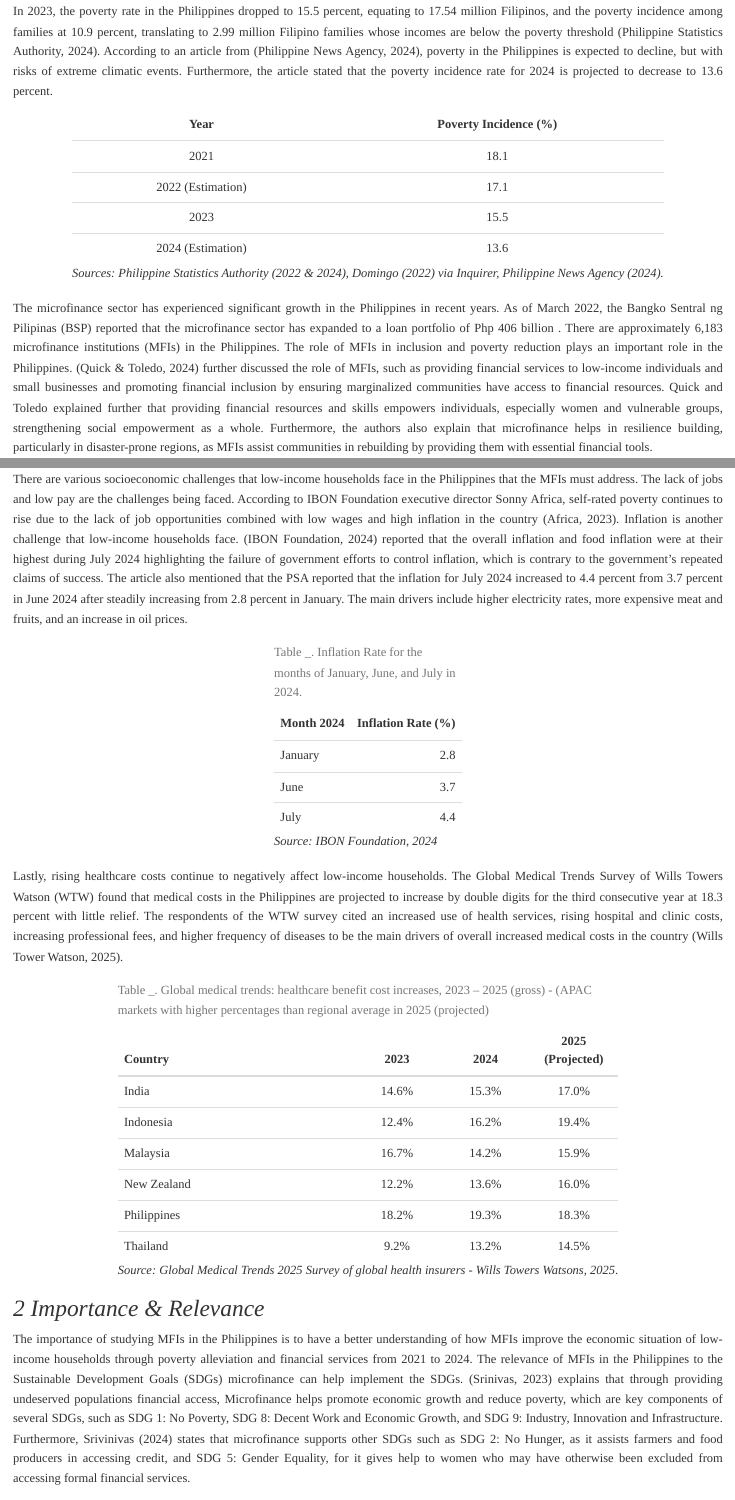
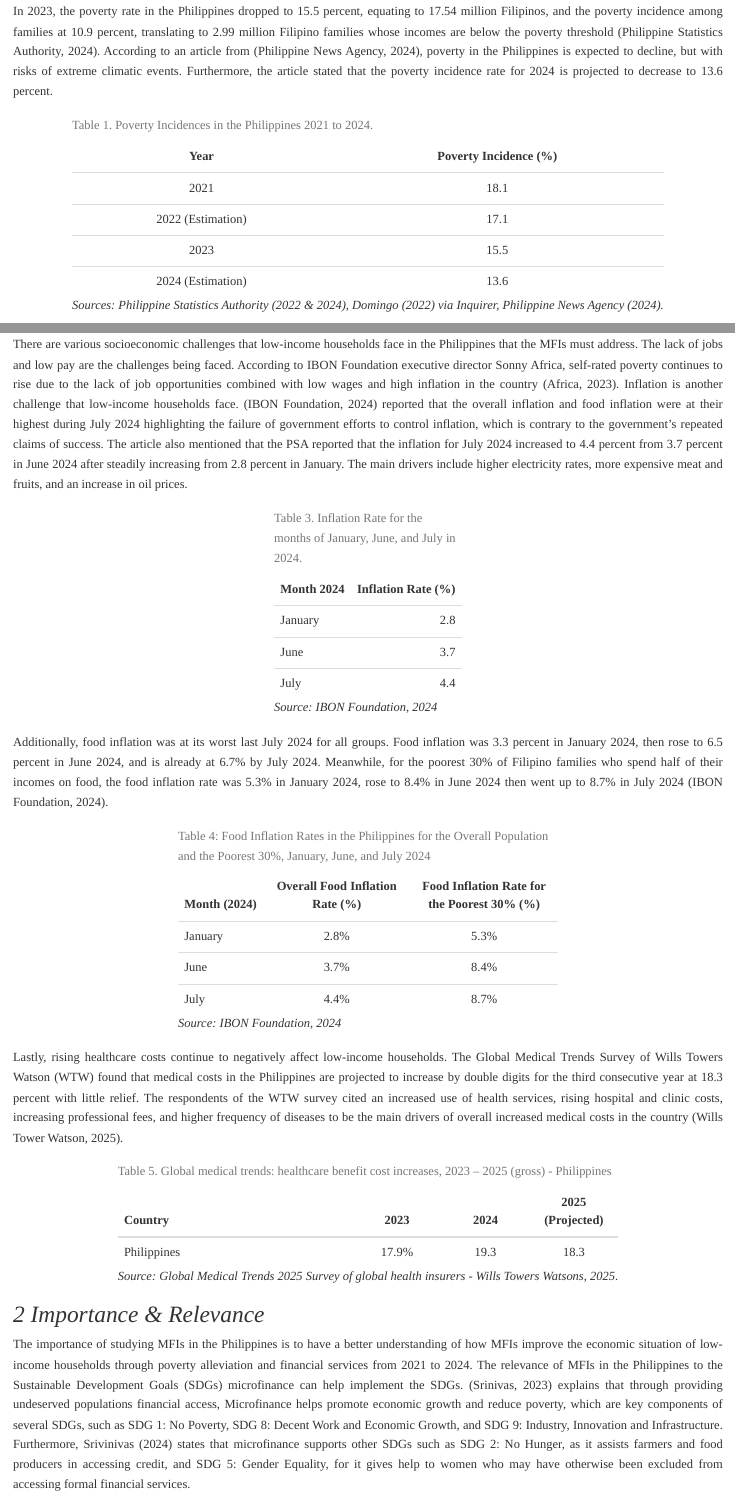
Before and after one commit to Celacode/CaseStudy1-FINLYTS, an R Markdown document (Case Study 1.Rmd): the page in a window 1100 px wide, from 430 px down, and a second part further down, joined at a grey line. Rendered offline with R 4.5, knitr and Pandoc, with nearby package versions.

Commit message:
Additional changes: added numbers in the table captions and other adjustments.

````diff
--- a/Case Study 1.Rmd
+++ b/Case Study 1.Rmd
@@ -27,7 +27,7 @@ poverty_data <- data.frame(
   Poverty_Incidence = c("18.1", "17.1", "15.5", "13.6")
 )
 
-kable(poverty_data, col.names = c("Year", "Poverty Incidence (%)"), align = "c") %>%
+kable(poverty_data, col.names = c("Year", "Poverty Incidence (%)"), align = "c", caption = "Table 1. Poverty Incidences in the Philippines 2021 to 2024.") %>%
   kable_styling(full_width = FALSE, position = "center") %>%
   add_footnote("*Sources: Philippine Statistics Authority (2022 & 2024), Domingo (2022) via Inquirer, Philippine News Agency (2024).*", notation = "none")
 
@@ -69,11 +69,40 @@ inflation_data <- data.frame(
   Inflation_Rate = c(2.8, 3.7, 4.4)
 )
 
-kable(inflation_data, col.names = c("Month 2024", "Inflation Rate (%)"), digits = 1, caption = "Table _. Inflation Rate for the months of January, June, and July in 2024.") %>%
+kable(inflation_data, col.names = c("Month 2024", "Inflation Rate (%)"), digits = 1, caption = "Table 3. Inflation Rate for the months of January, June, and July in 2024.") %>%
   kable_styling(full_width = FALSE, position = "center") %>%
   add_footnote("*Source: IBON Foundation, 2024*", notation = "none")
 
 ```
+
+Additionally, food inflation was at its worst last July 2024 for all groups. Food inflation was 3.3 percent in January 2024, then rose to 6.5 percent in June 2024, and is already at 6.7% by July 2024. Meanwhile, for the poorest 30% of  Filipino families who spend half of their incomes on food,  the food inflation rate was 5.3% in January 2024, rose to 8.4% in June 2024 then went up to 8.7% in July 2024 (IBON Foundation, 2024).
+
+```{r echo=FALSE, message=FALSE}
+library(knitr)
+library(kableExtra)
+# Data frame with clear column names
+food_inflation <- data.frame(
+  Month_2024 = c("January", "June", "July"),
+  Overall_Food_Inflation_Rate_Percent = c("2.8%", "3.7%", "4.4%"),
+  Food_Inflation_Rate_Poorest_30_Percent = c("5.3%", "8.4%", "8.7%")
+)
+
+# Update column headers for display
+colnames(food_inflation) <- c(
+  "Month (2024)",
+  "Overall Food Inflation Rate (%)",
+  "Food Inflation Rate for the Poorest 30% (%)"
+)
+
+# Build the table
+kable(food_inflation,
+      caption = "Table 4: Food Inflation Rates in the Philippines for the Overall Population and the Poorest 30%, January, June, and July 2024",
+      align = "lcc", booktabs = TRUE, format = "html") %>%
+  kable_styling(full_width = FALSE, position = "center") %>%
+  column_spec(2:3, width = "5cm") %>%
+  add_footnote("*Source: IBON Foundation, 2024*", notation = "none")
+```
+
 
 Lastly, rising healthcare costs continue to negatively affect low-income households. The Global Medical Trends Survey of Wills Towers Watson (WTW) found that medical costs in the Philippines are projected to increase by double digits for the third consecutive year at 18.3 percent with little relief. The respondents of the WTW survey cited an increased use of health services, rising hospital and clinic costs, increasing professional fees, and higher frequency of diseases to be the main drivers of overall increased medical costs in the country [@wtw2025healthcare].
 
@@ -88,10 +117,10 @@ library(kableExtra)
 
 # Create the data frame
 apac_costs <- data.frame(
-  Country = c("India", "Indonesia", "Malaysia", "New Zealand", "Philippines", "Thailand"),
-  `2023` = c("14.6%", "12.4%", "16.7%", "12.2%", "18.2%", "9.2%"),
-  `2024` = c("15.3%", "16.2%", "14.2%", "13.6%", "19.3%", "13.2%"),
-  `2025` = c("17.0%", "19.4%", "15.9%", "16.0%", "18.3%", "14.5%")
+  Country = c("Philippines"),
+  `2023` = c("17.9%"),
+  `2024` = c("19.3"),
+  `2025` = c("18.3")
 )
 
 # Clean up column names to remove the "X"
@@ -99,7 +128,7 @@ colnames(apac_costs) <- c("Country", "2023", "2024", "2025 (Projected)")
 
 # Build the table
 kable(apac_costs,
-      caption = "Table _. Global medical trends: healthcare benefit cost increases, 2023 – 2025 (gross) - (APAC markets with higher percentages than regional average in 2025 (projected)",
+      caption = "Table 5. Global medical trends: healthcare benefit cost increases, 2023 – 2025 (gross) - Philippines",
       align = "lccc", booktabs = TRUE, format = "html") %>%
   kable_styling(full_width = FALSE, position = "center") %>%
   column_spec(2:4, width = "3cm") %>%
````
Also changed, not shown: Case-Study-1.html, Case Study 1.Rmd (2 more changed lines).
